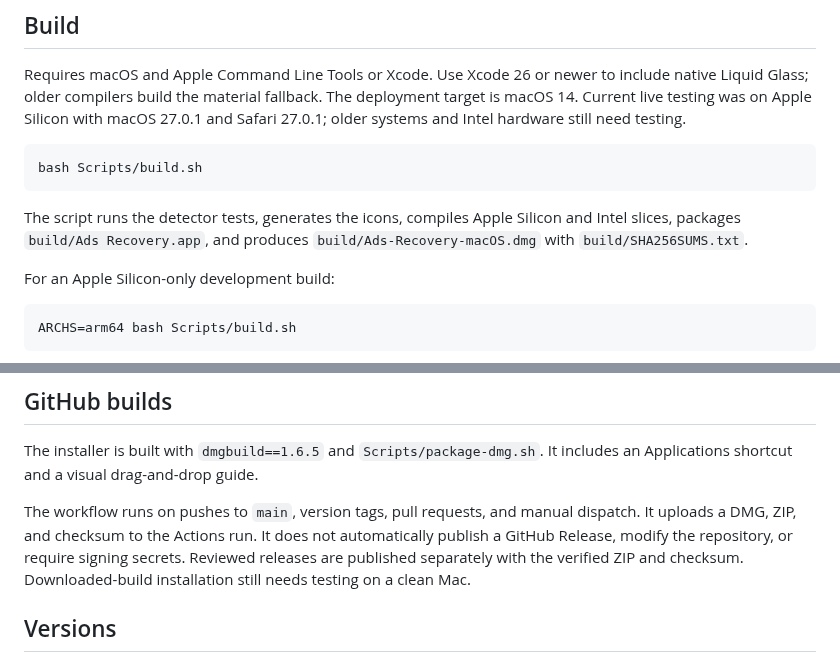
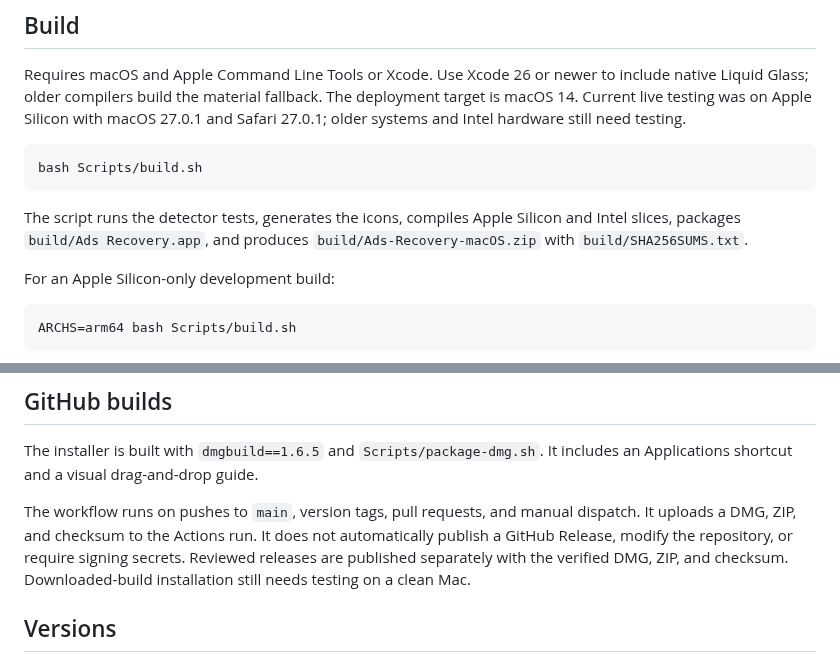
Before and after one commit to grigand96-hash/ads-recovery, a Markdown page: README.md, 2 parts joined by grey strips. GitHub-like rendering.

````diff
--- a/README.md
+++ b/README.md
@@ -102,7 +104,7 @@ Requires macOS and Apple Command Line Tools or Xcode. Use Xcode 26 or newer to i
 bash Scripts/build.sh
 ```
 
-The script runs the detector tests, generates the icons, compiles Apple Silicon and Intel slices, packages `build/Ads Recovery.app`, and produces `build/Ads-Recovery-macOS.dmg` with `build/SHA256SUMS.txt`.
+The script runs the detector tests, generates the icons, compiles Apple Silicon and Intel slices, packages `build/Ads Recovery.app`, and produces `build/Ads-Recovery-macOS.zip` with `build/SHA256SUMS.txt`.
 
 For an Apple Silicon-only development build:
 
@@ -116,7 +118,7 @@ No paid Apple Developer account is required for these builds. The app uses an **
 
 The installer is built with `dmgbuild==1.6.5` and `Scripts/package-dmg.sh`. It includes an Applications shortcut and a visual drag-and-drop guide.
 
-The workflow runs on pushes to `main`, version tags, pull requests, and manual dispatch. It uploads a DMG, ZIP, and checksum to the Actions run. It does not automatically publish a GitHub Release, modify the repository, or require signing secrets. Reviewed releases are published separately with the verified ZIP and checksum. Downloaded-build installation still needs testing on a clean Mac.
+The workflow runs on pushes to `main`, version tags, pull requests, and manual dispatch. It uploads a DMG, ZIP, and checksum to the Actions run. It does not automatically publish a GitHub Release, modify the repository, or require signing secrets. Reviewed releases are published separately with the verified DMG, ZIP, and checksum. Downloaded-build installation still needs testing on a clean Mac.
 
 ## Versions
 
````
Also changed, not shown: other parts of README.md (+2 -0 lines), docs/POST-INSTALL.md (+3 -1 lines), docs/assets/installer.png (added), docs/assets/onboarding.png, docs/assets/permissions.png (added).
